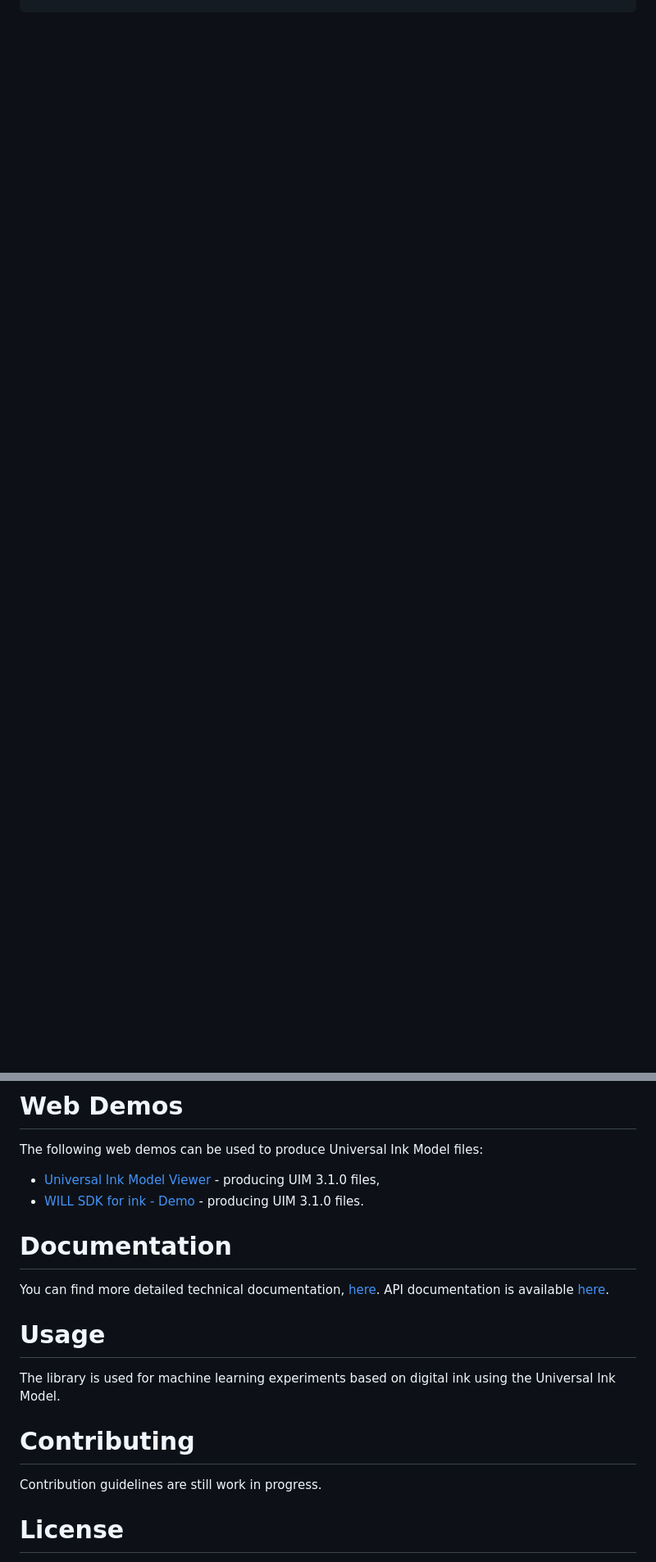
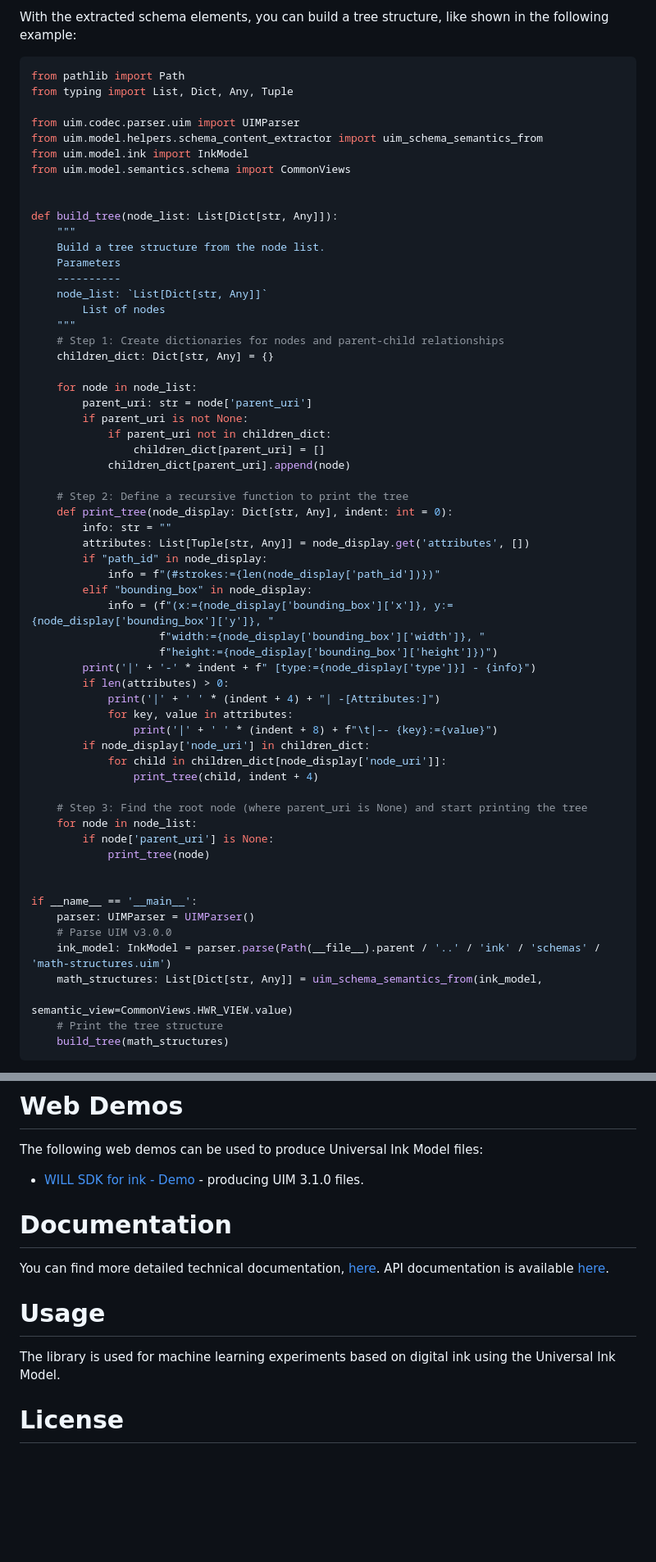
Before and after one commit to Wacom-Developer/universal-ink-library, a Markdown page: README.md, 2 parts joined by grey strips. Shown at 82% size. GitHub-like rendering; blank space fills up the shorter version.

````diff
--- a/README.md
+++ b/README.md
@@ -193,0 +223,65 @@ The semantics an be access with a helper function `uim_extract_text_and_semantic
+With the extracted schema elements, you can build a tree structure, like shown in the following example:
+
+```python
+from pathlib import Path
+from typing import List, Dict, Any, Tuple
+
+from uim.codec.parser.uim import UIMParser
+from uim.model.helpers.schema_content_extractor import uim_schema_semantics_from
+from uim.model.ink import InkModel
+from uim.model.semantics.schema import CommonViews
+
+
+def build_tree(node_list: List[Dict[str, Any]]):
+    """
+    Build a tree structure from the node list.
+    Parameters
+    ----------
+    node_list: `List[Dict[str, Any]]`
+        List of nodes
+    """
+    # Step 1: Create dictionaries for nodes and parent-child relationships
+    children_dict: Dict[str, Any] = {}
+
+    for node in node_list:
+        parent_uri: str = node['parent_uri']
+        if parent_uri is not None:
+            if parent_uri not in children_dict:
+                children_dict[parent_uri] = []
+            children_dict[parent_uri].append(node)
+
+    # Step 2: Define a recursive function to print the tree
+    def print_tree(node_display: Dict[str, Any], indent: int = 0):
+        info: str = ""
+        attributes: List[Tuple[str, Any]] = node_display.get('attributes', [])
+        if "path_id" in node_display:
+            info = f"(#strokes:={len(node_display['path_id'])})"
+        elif "bounding_box" in node_display:
+            info = (f"(x:={node_display['bounding_box']['x']}, y:={node_display['bounding_box']['y']}, "
+                    f"width:={node_display['bounding_box']['width']}, "
+                    f"height:={node_display['bounding_box']['height']})")
+        print('|' + '-' * indent + f" [type:={node_display['type']}] - {info}")
+        if len(attributes) > 0:
+            print('|' + ' ' * (indent + 4) + "| -[Attributes:]")
+            for key, value in attributes:
+                print('|' + ' ' * (indent + 8) + f"\t|-- {key}:={value}")
+        if node_display['node_uri'] in children_dict:
+            for child in children_dict[node_display['node_uri']]:
+                print_tree(child, indent + 4)
+
+    # Step 3: Find the root node (where parent_uri is None) and start printing the tree
+    for node in node_list:
+        if node['parent_uri'] is None:
+            print_tree(node)
+
+
+if __name__ == '__main__':
+    parser: UIMParser = UIMParser()
+    # Parse UIM v3.0.0
+    ink_model: InkModel = parser.parse(Path(__file__).parent / '..' / 'ink' / 'schemas' / 'math-structures.uim')
+    math_structures: List[Dict[str, Any]] = uim_schema_semantics_from(ink_model,
+                                                                      semantic_view=CommonViews.HWR_VIEW.value)
+    # Print the tree structure
+    build_tree(math_structures)
+```
+
@@ -576,8 +789,7 @@ Find the sample, [here](https://github.com/Wacom-Developer/universal-ink-library
 # Web Demos
 The following web demos can be used to produce Universal Ink Model files:
 
-- [Universal Ink Model Viewer](https://universal-ink.wacom.com/) - producing UIM 3.1.0 files,
-- [WILL SDK for ink - Demo](https://will3-web-ink-demo.azurewebsites.net/) - producing UIM 3.1.0 files.
+- [WILL SDK for ink - Demo](https://ink-demo.wacom.com/) - producing UIM 3.1.0 files.
 
 
 # Documentation
@@ -588,8 +800,6 @@ API documentation is available [here](docs/uim/index.html).
 
 The library is used for machine learning experiments based on digital ink using the Universal Ink Model.
 
-# Contributing
-Contribution guidelines are still work in progress.
 
 # License
 [Apache License 2.0](LICENSE)
````
Also changed, not shown: other parts of README.md (+369 -221 lines).
